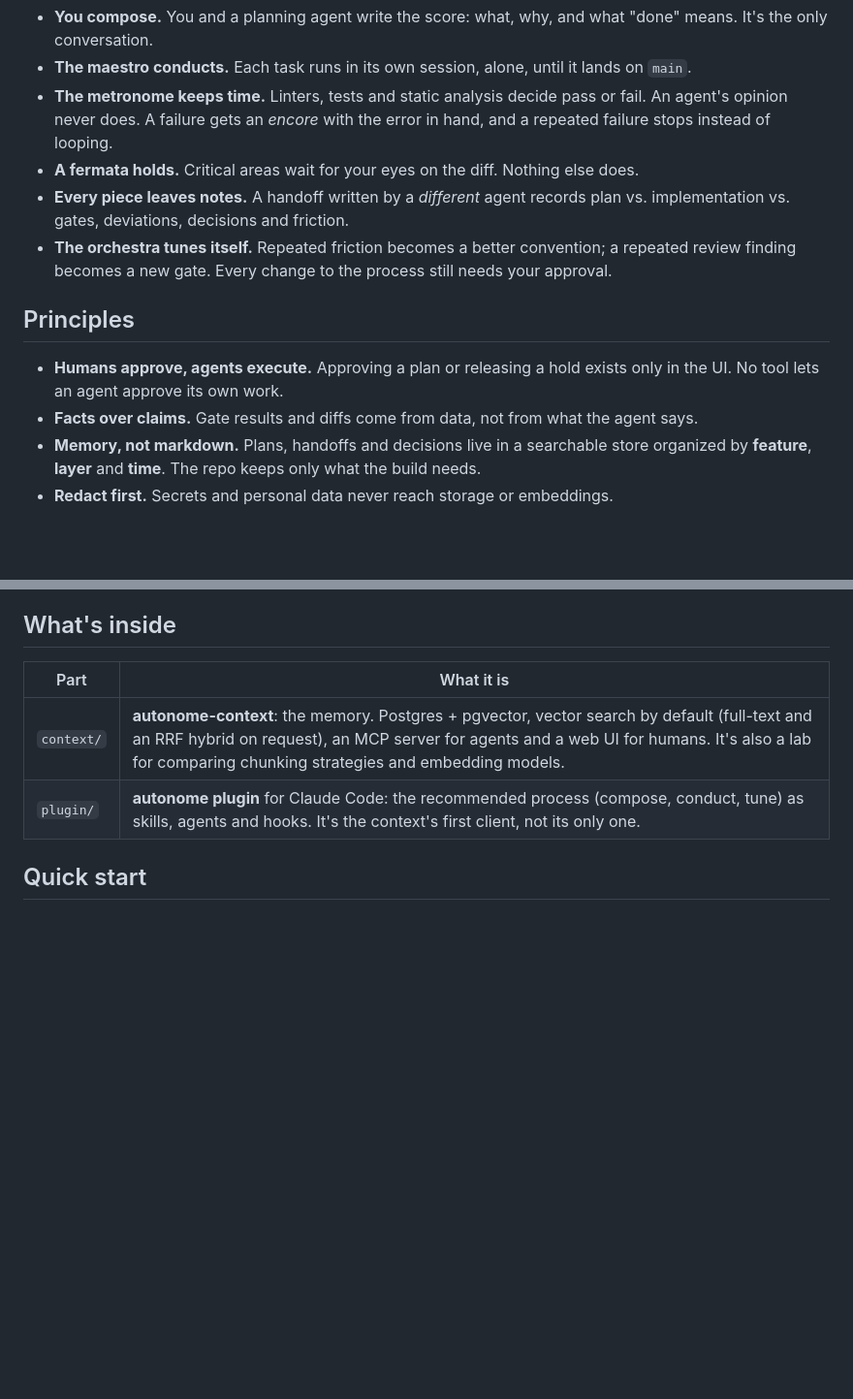
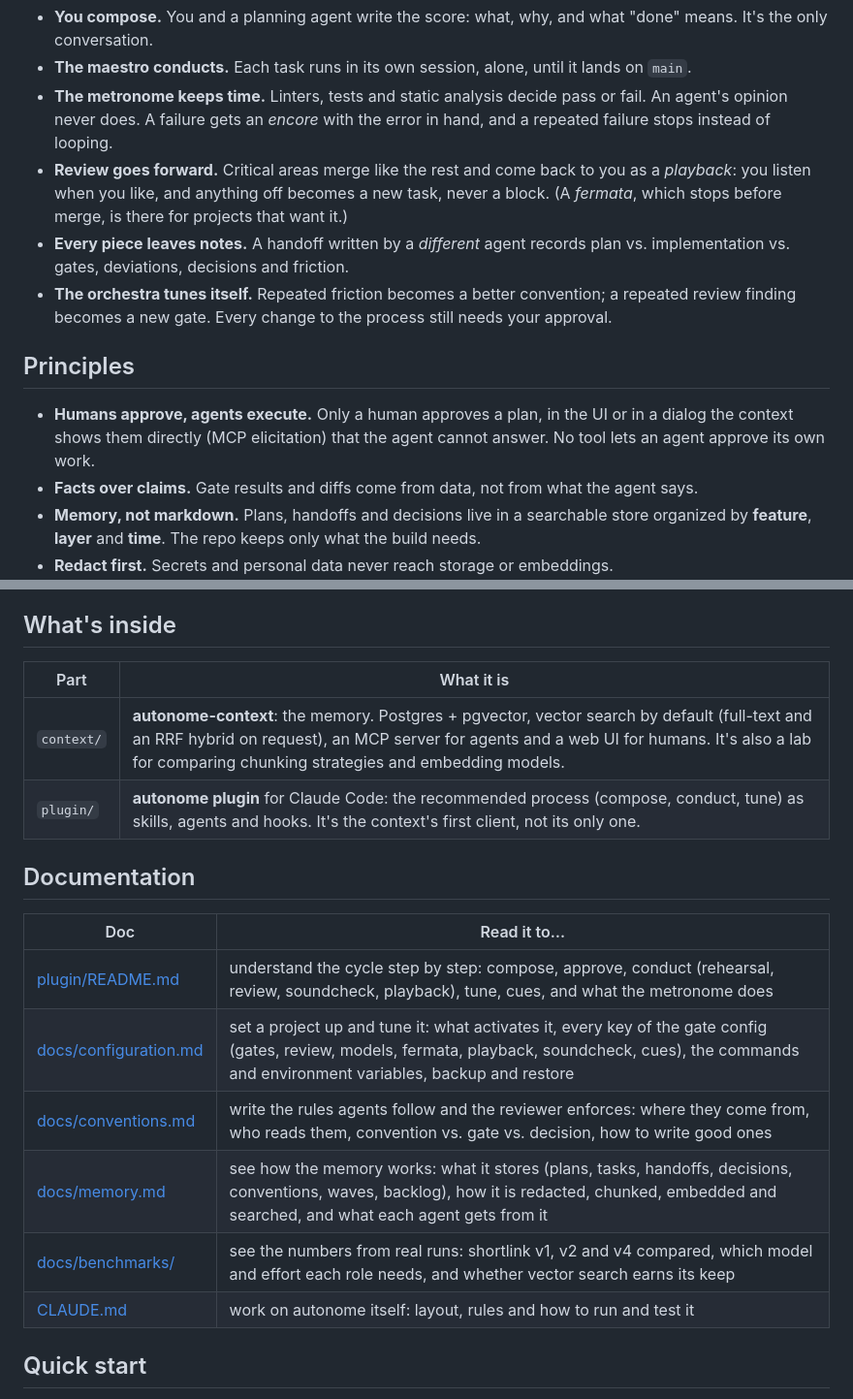
Before and after one commit to ddmfuhrmann/autonome, a Markdown page: README.md, 2 parts joined by grey strips. Shown at 97% size. Drawn GitHub-style; blank space fills up the shorter version.

```diff
--- a/README.md
+++ b/README.md
@@ -19,7 +19,9 @@ An orchestra doesn't need the composer on stage.
 - **The metronome keeps time.** Linters, tests and static analysis decide pass or fail. An
   agent's opinion never does. A failure gets an *encore* with the error in hand, and a repeated
   failure stops instead of looping.
-- **A fermata holds.** Critical areas wait for your eyes on the diff. Nothing else does.
+- **Review goes forward.** Critical areas merge like the rest and come back to you as a *playback*:
+  you listen when you like, and anything off becomes a new task, never a block. (A *fermata*, which
+  stops before merge, is there for projects that want it.)
 - **Every piece leaves notes.** A handoff written by a *different* agent records plan vs.
   implementation vs. gates, deviations, decisions and friction.
 - **The orchestra tunes itself.** Repeated friction becomes a better convention; a repeated
@@ -27,8 +29,9 @@ An orchestra doesn't need the composer on stage.
 
 ## Principles
 
-- **Humans approve, agents execute.** Approving a plan or releasing a hold exists only in the
-  UI. No tool lets an agent approve its own work.
+- **Humans approve, agents execute.** Only a human approves a plan, in the UI or in a dialog the
+  context shows them directly (MCP elicitation) that the agent cannot answer. No tool lets an agent
+  approve its own work.
 - **Facts over claims.** Gate results and diffs come from data, not from what the agent says.
 - **Memory, not markdown.** Plans, handoffs and decisions live in a searchable store organized
   by **feature**, **layer** and **time**. The repo keeps only what the build needs.
@@ -41,6 +44,17 @@ An orchestra doesn't need the composer on stage.
 |---|---|
 | `context/` | **autonome-context**: the memory. Postgres + pgvector, vector search by default (full-text and an RRF hybrid on request), an MCP server for agents and a web UI for humans. It's also a lab for comparing chunking strategies and embedding models. |
 | `plugin/` | **autonome plugin** for Claude Code: the recommended process (compose, conduct, tune) as skills, agents and hooks. It's the context's first client, not its only one. |
+
+## Documentation
+
+| Doc | Read it to… |
+|---|---|
+| [plugin/README.md](plugin/README.md) | understand the cycle step by step: compose, approve, conduct (rehearsal, review, soundcheck, playback), tune, cues, and what the metronome does |
+| [docs/configuration.md](docs/configuration.md) | set a project up and tune it: what activates it, every key of the gate config (gates, review, models, fermata, playback, soundcheck, cues), the commands and environment variables, backup and restore |
+| [docs/conventions.md](docs/conventions.md) | write the rules agents follow and the reviewer enforces: where they come from, who reads them, convention vs. gate vs. decision, how to write good ones |
+| [docs/memory.md](docs/memory.md) | see how the memory works: what it stores (plans, tasks, handoffs, decisions, conventions, waves, backlog), how it is redacted, chunked, embedded and searched, and what each agent gets from it |
+| [docs/benchmarks/](docs/benchmarks) | see the numbers from real runs: shortlink v1, v2 and v4 compared, which model and effort each role needs, and whether vector search earns its keep |
+| [CLAUDE.md](CLAUDE.md) | work on autonome itself: layout, rules and how to run and test it |
 
 ## Quick start
 
```
Also changed, not shown: docs/conventions.md (added, +79 -0 lines), plugin/README.md (+5 -4 lines).
